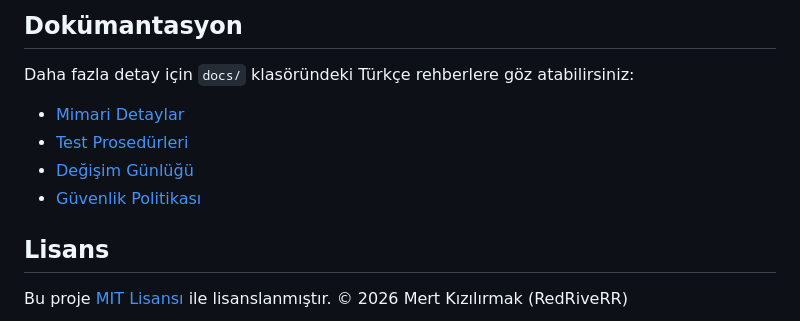
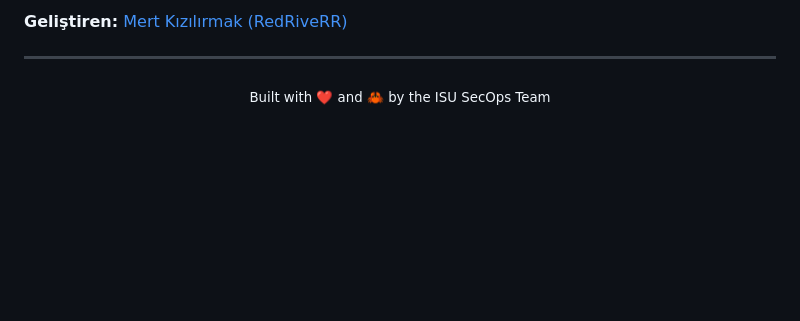
Before and after one commit to RedRiveRR/ISU-SecOps-Engine, a Markdown page: README.md, the part around one of its changes. GitHub-like rendering; blank space fills up the shorter version.

```diff
--- a/README.md
+++ b/README.md
@@ -122,12 +76,7 @@ Proje, `deny.toml` yapılandırması ile tedarik zinciri güvenliğini önceler:
 
-## Dokümantasyon
+**Geliştiren:** [Mert Kızılırmak (RedRiveRR)](https://github.com/RedRiveRR)
 
-Daha fazla detay için `docs/` klasöründeki Türkçe rehberlere göz atabilirsiniz:
-- [Mimari Detaylar](docs/Architecture.md)
-- [Test Prosedürleri](docs/Testing.md)
-- [Değişim Günlüğü](docs/Changelog.md)
-- [Güvenlik Politikası](SECURITY.md)
-
-## Lisans
-
-Bu proje [MIT Lisansı](LICENSE) ile lisanslanmıştır. © 2026 Mert Kızılırmak (RedRiveRR)
+---
+<div align="center">
+  <sub>Built with ❤️ and 🦀 by the ISU SecOps Team</sub>
+</div>
```
Also changed, not shown: other parts of README.md (+46 -92 lines).
